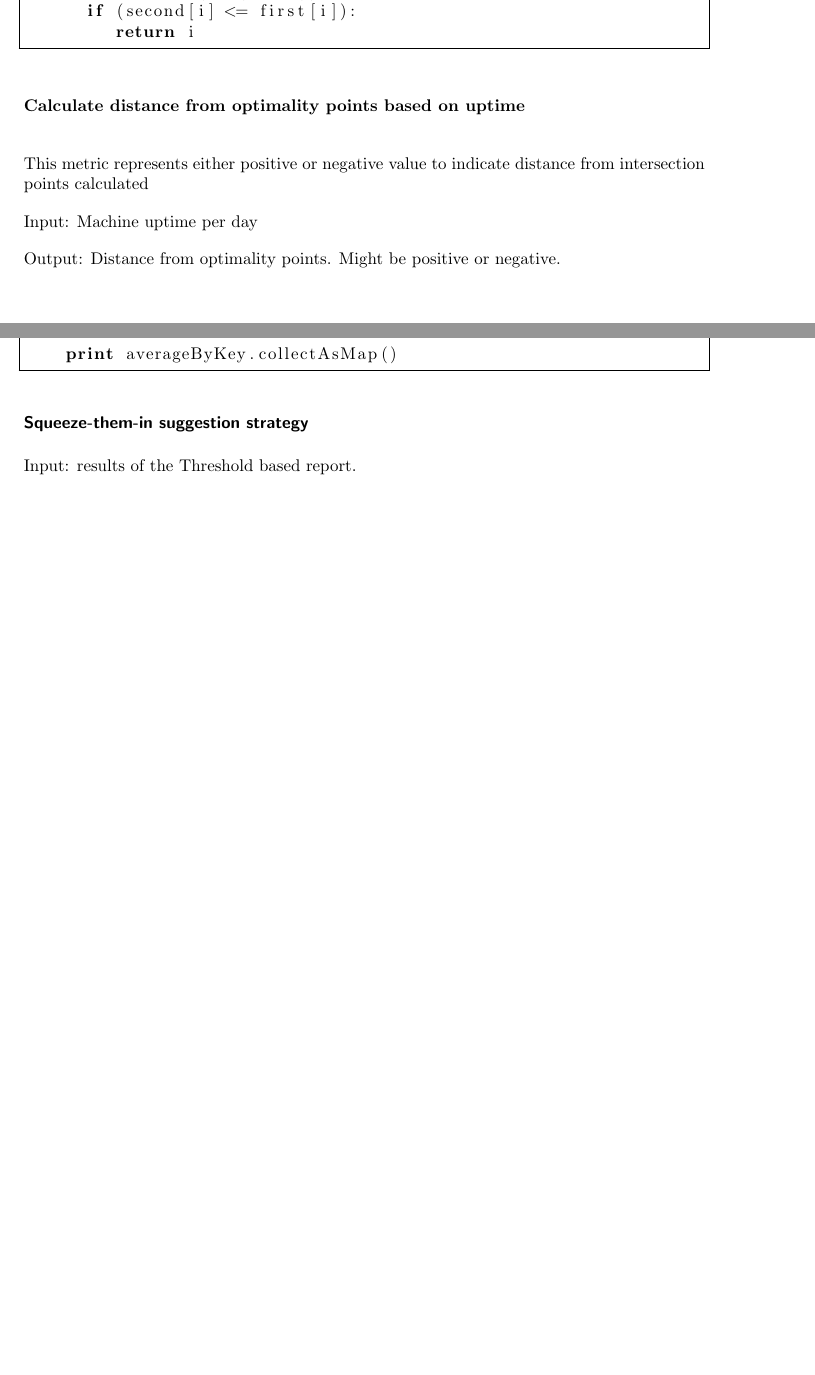
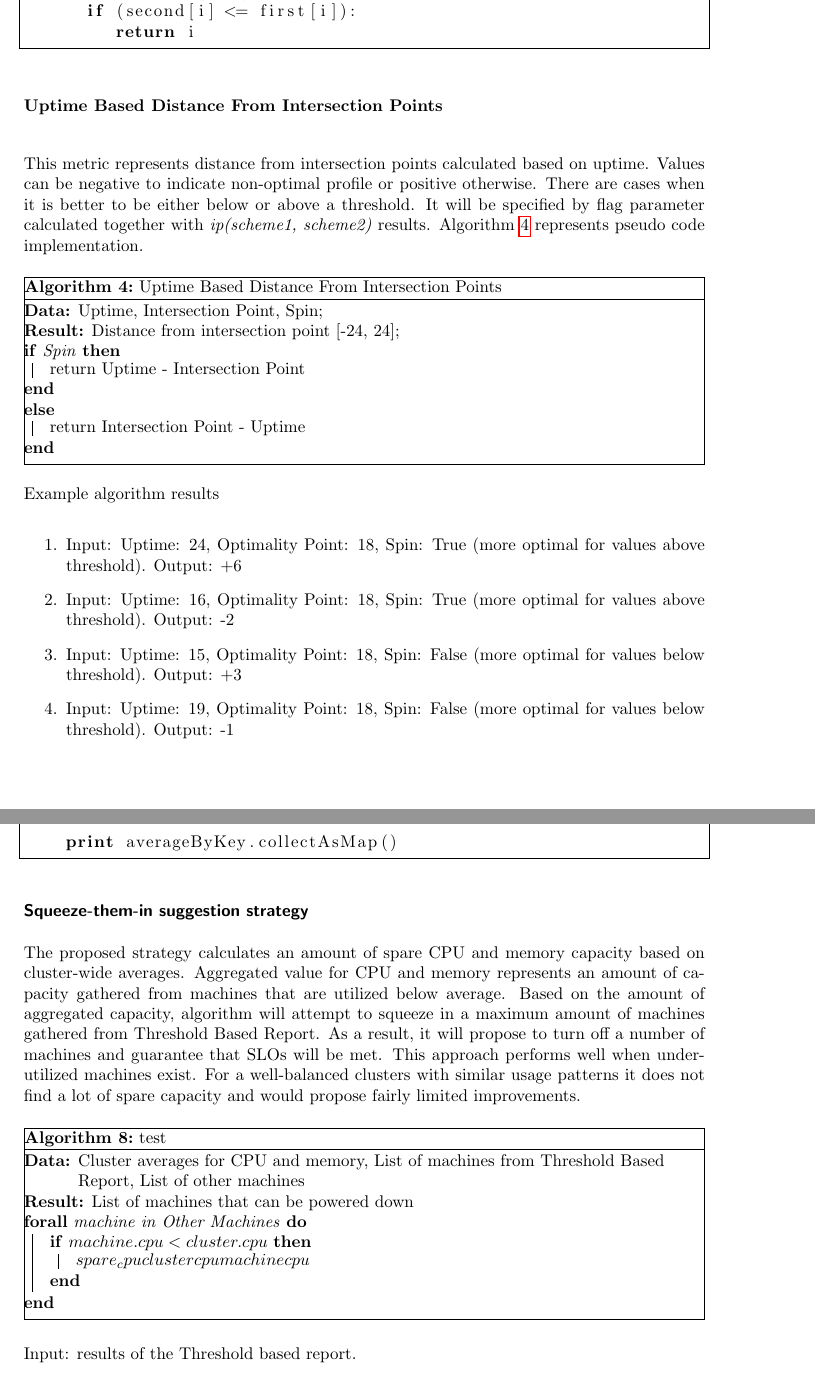
Before and after one commit to kamilsmuga/msc-thesis, a LaTeX thesis (paper/paper.tex): two parts of pages 14 and 17 of 22 before the commit and two parts of pages 14 and 17 of 23 after it, joined at a grey line, cut so that both start at the same text, the shorter picture padded with empty space. Compiled offline with pdfLaTeX.

Commit message:
paper updates

```diff
--- a/paper/paper.tex
+++ b/paper/paper.tex
@@ -9,6 +9,7 @@
 \usepackage[noend]{algpseudocode}
 \usepackage{url}
 \usepackage{listings}             % Include the listings-package
+\usepackage{enumerate}
 
 
 \RestyleAlgo{boxruled}
@@ -274,13 +275,30 @@ def _calc_intersection_point(self, first, second):
 \end{lstlisting}
 \end{minipage}
 
-\myparagraph{Calculate distance from optimality points based on uptime}
+\myparagraph{Uptime Based Distance From Intersection Points}
 
-This metric represents either positive or negative value to indicate distance from intersection points calculated
+This metric represents distance from intersection points calculated based on uptime. Values can be negative to indicate non-optimal profile or positive otherwise. There are cases when it is better to be either below or above a threshold. It will be specified by flag parameter calculated together with \textit{ip(scheme1, scheme2)} results. Algorithm~\ref{alg:distance_from_optimality} represents pseudo code implementation.
 
-Input: Machine uptime per day
+\begin{algorithm}[H]
+ \label{alg:distance_from_optimality}
+ \KwData{Uptime, Intersection Point, Spin;}
+ \KwResult{Distance from intersection point [-24, 24];}
+  \If{Spin} {
+        return Uptime - Intersection Point
+  }
+  \Else{
+        return Intersection Point - Uptime
+  }
+\caption{Uptime Based Distance From Intersection Points}
+\end{algorithm}
 
-Output: Distance from optimality points. Might be positive or negative.
+Example algorithm results
+\begin{enumerate}
+\item Input: Uptime: 24, Optimality Point: 18, Spin: True (more optimal for values above threshold). Output: +6
+\item Input: Uptime: 16, Optimality Point: 18, Spin: True (more optimal for values above threshold). Output: -2
+\item Input: Uptime: 15, Optimality Point: 18, Spin: False (more optimal for values below threshold). Output: +3
+\item Input: Uptime: 19, Optimality Point: 18, Spin: False (more optimal for values below threshold). Output: -1
+\end{enumerate}
 
 \subsection{Recognize inefficiencies and suggest changes}
 
@@ -408,6 +425,40 @@ Algorithm~\ref{alg:avg_cluster} represents pseudo code implementation.
 
 \subsubsection{Squeeze-them-in suggestion strategy}
 
+The proposed strategy calculates an amount of spare CPU and memory capacity based on cluster-wide averages. Aggregated value for CPU and memory represents an amount of capacity gathered from machines that are utilized below average. Based on the amount of aggregated capacity, algorithm will attempt to squeeze in a maximum amount of machines gathered from Threshold Based Report. As a result, it will propose to turn off a number of machines and guarantee that SLOs will be met.
+This approach performs well when underutilized machines exist. For a well-balanced clusters with similar usage patterns it does not find a lot of spare capacity and would propose fairly limited improvements.
+
+\begin{algorithm}[h]
+\caption{test}
+\label{alg:squeeze-them-in}
+ \KwData{Cluster averages for CPU and memory, List of machines from Threshold Based Report, List of other machines}
+ \KwResult{List of machines that can be powered down}
+ \algrenewcommand\algorithmicfunction{\textbf{class}}
+ \algrenewcommand\algorithmicprocedure{\textbf{method}}
+ %\begin{algorithmic}[1]
+
+  %$float spare_cpu;$
+  %$float spare_memory;$
+
+ %  \ForAll{machine in Other Machines} {
+%        \If{$machine.cpu \geq cluster.cpu$} {
+%        \If{a}
+ %              \State test % spare_cpu  cluster.cpu  machine.cpu
+ %        \EndIf
+%        \If{machine.memory < cluster.memory} {
+%                spare_memory += cluster.memory - machine.memory
+%        }
+ %  }
+\ForAll{machine in Other Machines}{
+        \If{$machine.cpu < cluster.cpu$} {
+                 $spare_cpu  clustercpu  machinecpu$
+        }
+        %\EndIf
+}
+%\EndFor
+% \end{algorithmic}
+\end{algorithm}
+
 Input: results of the Threshold based report.
 
 Computation: Calculate spare capacity based on average CPU and memory usage. Iterate through a pool of available machines (not included in input report) and advertise available capacity only if CPU and memory usage is lower than average. Aggregate spare capacity results.
```
Also changed, not shown: paper/paper.tex (3 more changed lines).
